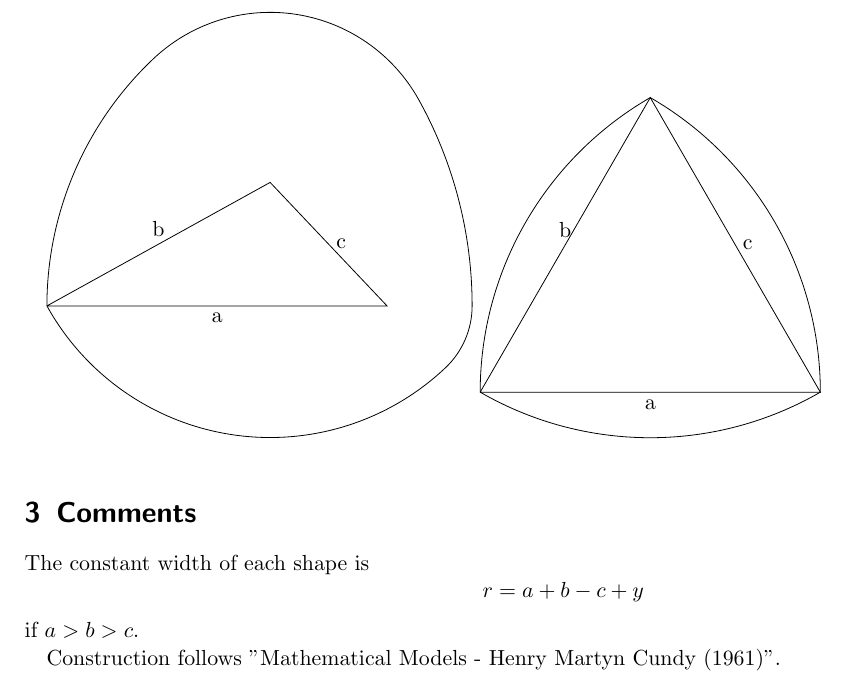
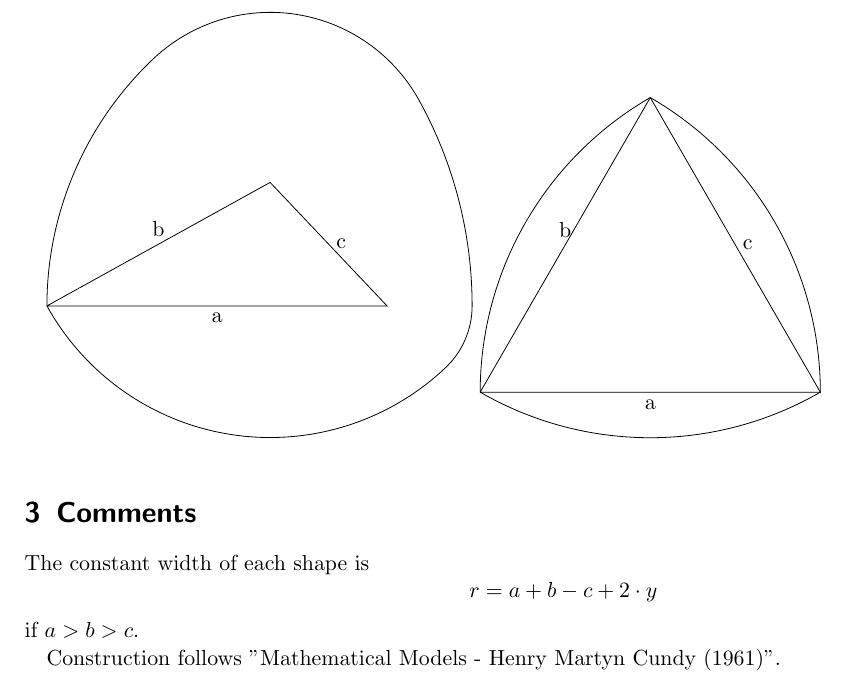
Before and after one commit to MercuryBench/shapes-constant-width, a LaTeX document (shapeConstWidth.tex): part of page 2 of 2, cut so that both start at the same text. Compiled offline with pdfLaTeX.

Commit message:
Fix error in formula

```diff
--- a/shapeConstWidth.tex
+++ b/shapeConstWidth.tex
@@ -127,7 +127,7 @@
 \end{tikzpicture}
 \section{Comments}
 The constant width of each shape is
-\[r = a + b - c + y\]
+\[r = a + b - c + 2\cdot y\]
 if $a > b > c$.
 
 Construction follows "Mathematical Models - Henry Martyn Cundy (1961)".
```
Also changed, not shown: shapeConstWidth.pdf.
